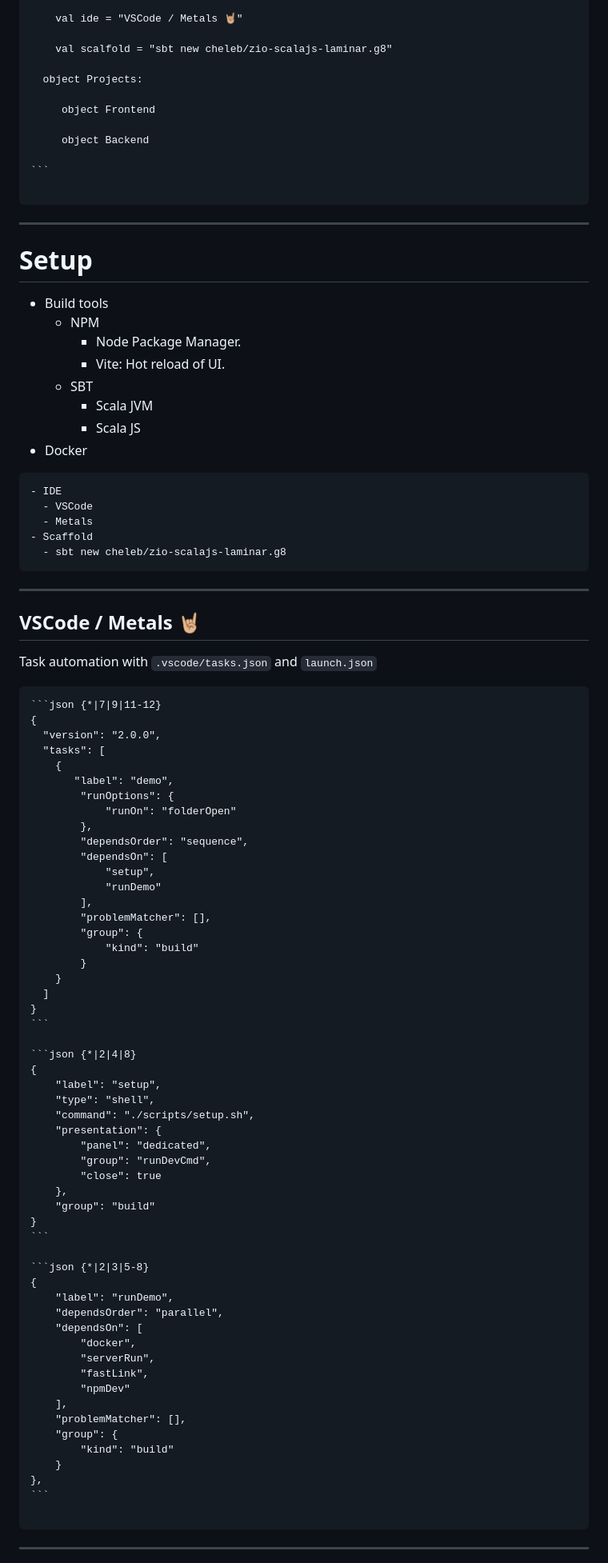
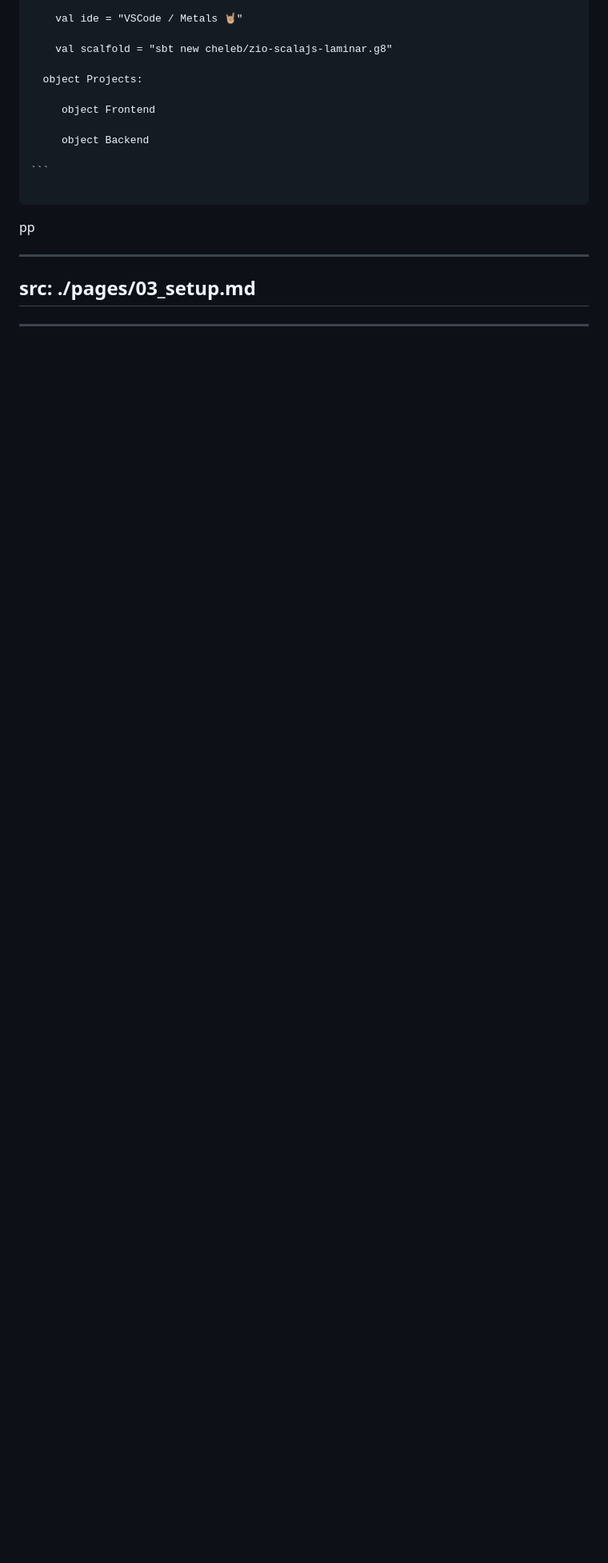
Before and after one commit to cheleb/scalaio-fullstack, a Markdown page: slides.md, the part around the change printed below. Shown: that part at 80% size. GitHub-like rendering; blank space fills up the shorter version.

Commit message:
Refactor slide transitions and remove unnecessary code

`````diff
--- a/slides.md
+++ b/slides.md
@@ -104,100 +107,15 @@ object ScalaFullStack:
 ```
 
 ````
-
----
-
-# Setup
-
-<div grid="~ cols-2 gap-4">
- <div v-click="+1">
-   <v-clicks depth="3">
-
-   - Build tools
-     - NPM
-       - Node Package Manager.
-       - <span v-mark="{type:'underline', color:'orange', at:9, delay:2000}">Vite: Hot reload of UI.</span>
-     - SBT
-       - Scala JVM
-       - <span v-mark="{type:'underline', color:'orange', at:9}">Scala JS</span>
-   - Docker
-   </v-clicks>
-  </div>
-  <div v-click="+2">
-    <v-clicks depth="3" at="10">
-
-    - IDE
-      - VSCode
-      - Metals
-    - Scaffold
-      - sbt new cheleb/zio-scalajs-laminar.g8
-
-   </v-clicks>
+</div>
+  <div>
+ pp
   </div>
 </div>
 
 ---
-
-## VSCode / Metals 🤘🏼
-
-Task automation with <span v-mark="{type:'circle', color:'orange', at:1}">`.vscode/tasks.json`</span> and `launch.json`
-
-````md magic-move {lines: true, at:2}
-```json {*|7|9|11-12}
-{
-  "version": "2.0.0",
-  "tasks": [
-    {
-       "label": "demo",
-        "runOptions": {
-            "runOn": "folderOpen"
-        },
-        "dependsOrder": "sequence",
-        "dependsOn": [
-            "setup",
-            "runDemo"
-        ],
-        "problemMatcher": [],
-        "group": {
-            "kind": "build"
-        }
-    }
-  ]
-}
-```
-
-```json {*|2|4|8}
-{
-    "label": "setup",
-    "type": "shell",
-    "command": "./scripts/setup.sh",
-    "presentation": {
-        "panel": "dedicated",
-        "group": "runDevCmd",
-        "close": true
-    },
-    "group": "build"
-}
-```
-
-```json {*|2|3|5-8}
-{
-    "label": "runDemo",
-    "dependsOrder": "parallel",
-    "dependsOn": [
-        "docker",
-        "serverRun",
-        "fastLink",
-        "npmDev"
-    ],
-    "problemMatcher": [],
-    "group": {
-        "kind": "build"
-    }
-},
-```
-
-````
+src: ./pages/03_setup.md
+---
 
 ---
 
`````
Also changed, not shown: other parts of slides.md (+60 -156 lines).
